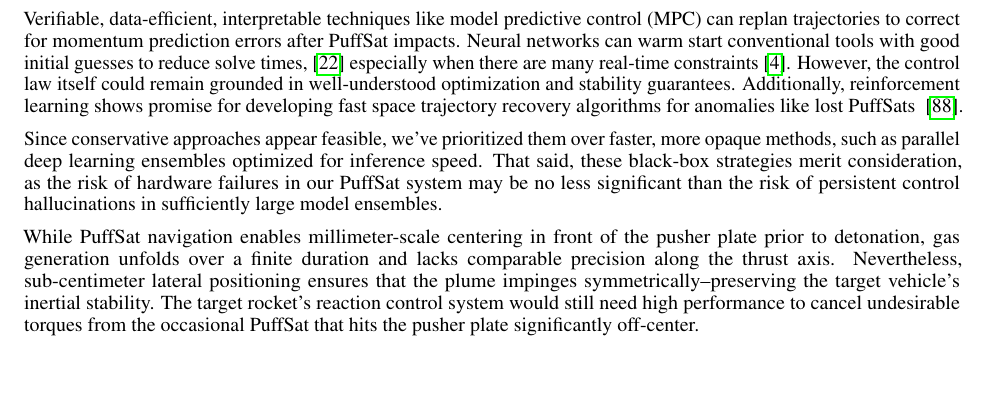
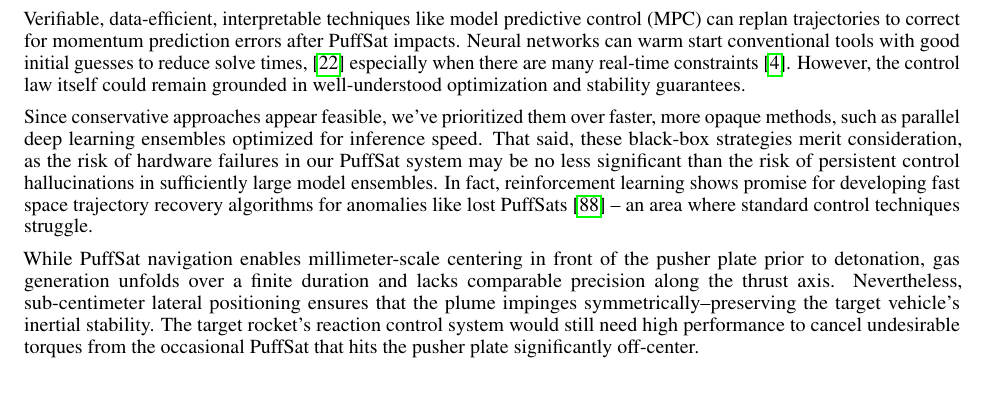
Before and after one commit to katzseth22202/Balloon-Pulse-Propulsion, a LaTeX paper (templateArxiv.tex): part of page 7 of 31, cut so that both start at the same text. Compiled offline with pdfLaTeX.

Commit message:
Updates from Overleaf

```diff
--- a/templateArxiv.tex
+++ b/templateArxiv.tex
@@ -154,9 +154,9 @@ To ensure a precise interception of the next PuffSat, the target spacecraft's ro
 
 PuffSat interceptions, however, may occur near low periapsis in denser atmospheric layers where drag, gravitational anomalies, sensor dropouts, and outliers challenge UKF's assumptions and accuracy.  When such effects become significant, state estimation could be improved with hybrid approaches that augment the UKF with neural networks that learn residuals on real and simulated orbital data \cite{takigawa2023comparison}.  For example, methods like KalmanNet \cite{revach_2022_kalmannet} \cite{revach2022unsupervised} have shown robustness to unmodeled disturbances in simulations.  Neural inference scales favorably compared to Kalman filtering, especially as the number of states estimated grows.  As a result, neural estimators may support more frequent updates in a large PuffSat formation.
 
-Verifiable, data-efficient, interpretable techniques like model predictive control (MPC) can replan trajectories to correct for momentum prediction errors after PuffSat impacts.  Neural networks can  warm start conventional tools with good initial guesses to reduce solve times, \cite{guffanti2024transformerstrajectoryoptimizationapplication} especially when there are many real-time constraints  \cite{briden_constraint}.  However, the control law itself could remain grounded in well-understood optimization and stability guarantees.     Additionally, reinforcement learning shows promise for developing fast space trajectory recovery algorithms for anomalies like lost PuffSats \ \cite{zavoli2021reinforcement}.
+Verifiable, data-efficient, interpretable techniques like model predictive control (MPC) can replan trajectories to correct for momentum prediction errors after PuffSat impacts.  Neural networks can  warm start conventional tools with good initial guesses to reduce solve times, \cite{guffanti2024transformerstrajectoryoptimizationapplication} especially when there are many real-time constraints  \cite{briden_constraint}.  However, the control law itself could remain grounded in well-understood optimization and stability guarantees.
 
-Since conservative approaches appear feasible, we've prioritized them over faster, more opaque methods, such as parallel deep learning ensembles optimized for inference speed. That said, these black-box strategies merit consideration, as the risk of hardware failures in our PuffSat system may be no less significant than the risk of persistent control hallucinations in sufficiently large model ensembles.
+Since conservative approaches appear feasible, we've prioritized them over faster, more opaque methods, such as parallel deep learning ensembles optimized for inference speed. That said, these black-box strategies merit consideration, as the risk of hardware failures in our PuffSat system may be no less significant than the risk of persistent control hallucinations in sufficiently large model ensembles.  In fact, reinforcement learning shows promise for developing fast space trajectory recovery algorithms for anomalies like lost PuffSats \cite{zavoli2021reinforcement} -- an area where standard control techniques struggle.
 
 While PuffSat navigation enables millimeter-scale centering in front of the pusher plate prior to detonation, gas generation unfolds over a finite duration and lacks comparable precision along the thrust axis. Nevertheless, sub-centimeter lateral positioning ensures that the plume impinges symmetrically--preserving the target vehicle’s inertial stability.  The target rocket's reaction control system would still need high performance to cancel undesirable torques from the occasional PuffSat that hits the pusher plate significantly off-center.
 
```
